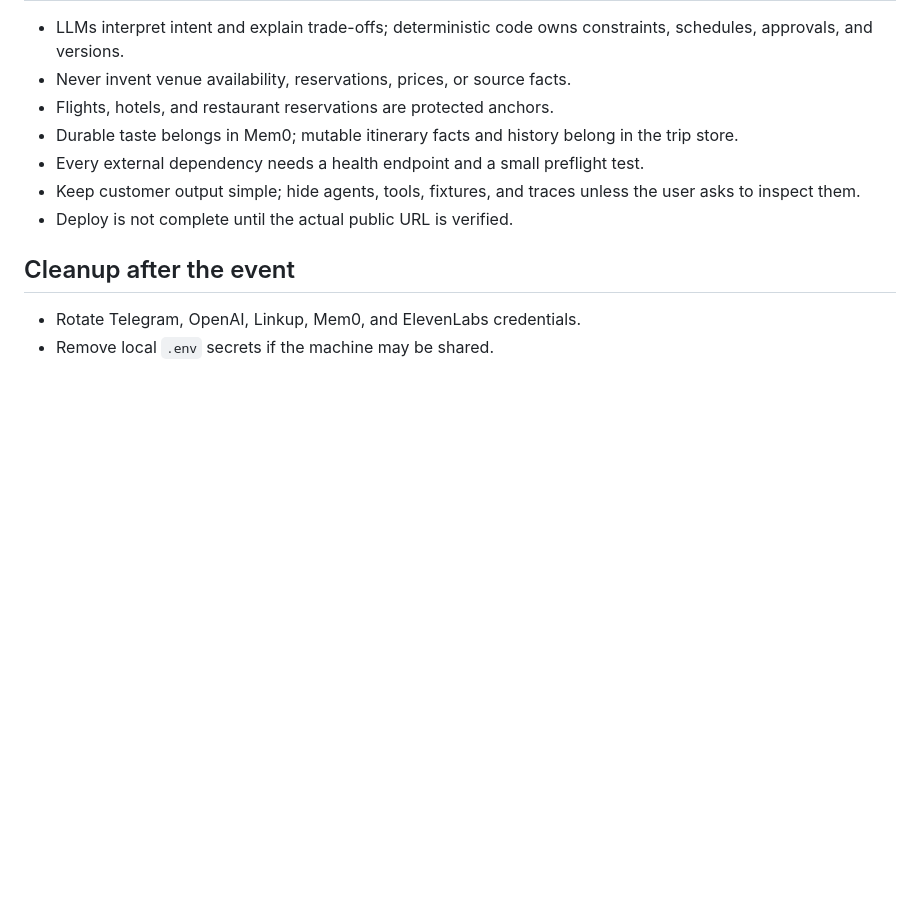
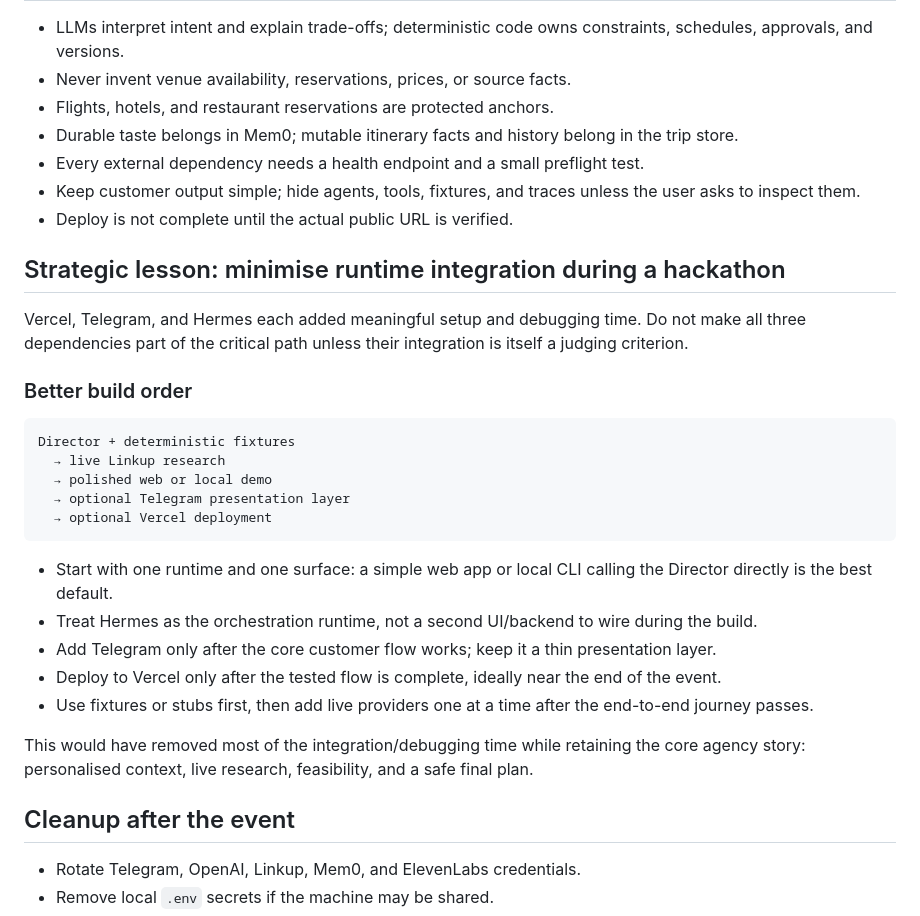
Before and after one commit to henrychentp/travel-agent, a Markdown page: docs/HACKATHON_LEARNINGS.md, the part around the change. Drawn GitHub-style; blank space fills up the shorter version.

Commit message:
docs: capture hackathon integration lesson

````diff
--- a/docs/HACKATHON_LEARNINGS.md
+++ b/docs/HACKATHON_LEARNINGS.md
@@ -170,6 +170,37 @@ Stage explicit files only. Use separate worktrees or branches for each person.
   the user asks to inspect them.
 - Deploy is not complete until the actual public URL is verified.
 
+## Strategic lesson: minimise runtime integration during a hackathon
+
+Vercel, Telegram, and Hermes each added meaningful setup and debugging time.
+Do not make all three dependencies part of the critical path unless their
+integration is itself a judging criterion.
+
+### Better build order
+
+```text
+Director + deterministic fixtures
+  → live Linkup research
+  → polished web or local demo
+  → optional Telegram presentation layer
+  → optional Vercel deployment
+```
+
+- Start with one runtime and one surface: a simple web app or local CLI calling
+  the Director directly is the best default.
+- Treat Hermes as the orchestration runtime, not a second UI/backend to wire
+  during the build.
+- Add Telegram only after the core customer flow works; keep it a thin
+  presentation layer.
+- Deploy to Vercel only after the tested flow is complete, ideally near the end
+  of the event.
+- Use fixtures or stubs first, then add live providers one at a time after the
+  end-to-end journey passes.
+
+This would have removed most of the integration/debugging time while retaining
+the core agency story: personalised context, live research, feasibility, and a
+safe final plan.
+
 ## Cleanup after the event
 
 - Rotate Telegram, OpenAI, Linkup, Mem0, and ElevenLabs credentials.
````
